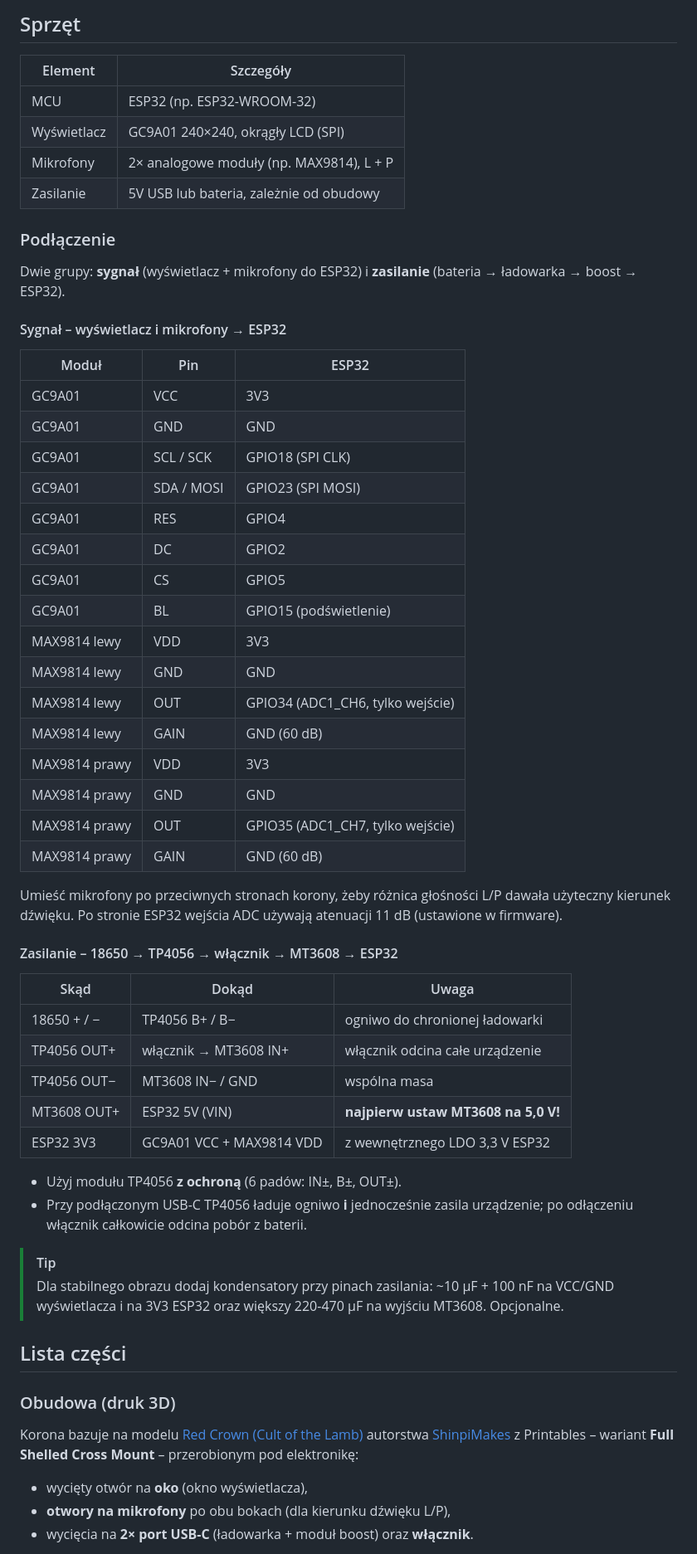
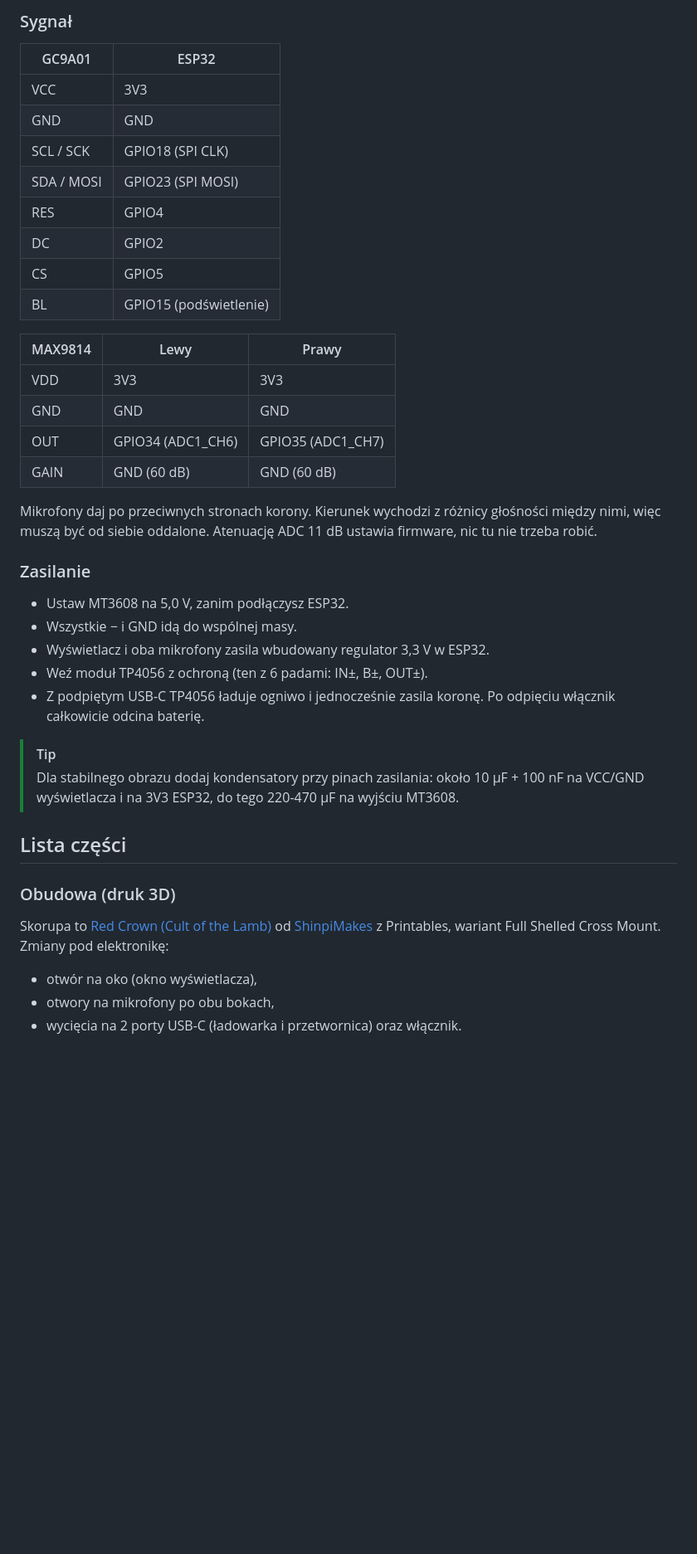
Before and after one commit to wielorzeczownik/crown-of-the-lamb, a Markdown page: README.pl.md, the part around one of its changes. Shown at 83% size. Rendered like a GitHub page; blank space fills up the shorter version.

```diff
--- a/README.pl.md
+++ b/README.pl.md
@@ -29,65 +37,46 @@ Otwartoźródłowy **firmware na ESP32** napisany w **Rust** (`no_std`, [Embassy
 
-## Sprzęt
+### Sygnał
 
-| Element     | Szczegóły                                |
-| ----------- | ---------------------------------------- |
-| MCU         | ESP32 (np. ESP32-WROOM-32)               |
-| Wyświetlacz | GC9A01 240×240, okrągły LCD (SPI)        |
-| Mikrofony   | 2× analogowe moduły (np. MAX9814), L + P |
-| Zasilanie   | 5V USB lub bateria, zależnie od obudowy  |
+| GC9A01     | ESP32                  |
+| ---------- | ---------------------- |
+| VCC        | 3V3                    |
+| GND        | GND                    |
+| SCL / SCK  | GPIO18 (SPI CLK)       |
+| SDA / MOSI | GPIO23 (SPI MOSI)      |
+| RES        | GPIO4                  |
+| DC         | GPIO2                  |
+| CS         | GPIO5                  |
+| BL         | GPIO15 (podświetlenie) |
 
-### Podłączenie
+| MAX9814 | Lewy              | Prawy             |
+| ------- | ----------------- | ----------------- |
+| VDD     | 3V3               | 3V3               |
+| GND     | GND               | GND               |
+| OUT     | GPIO34 (ADC1_CH6) | GPIO35 (ADC1_CH7) |
+| GAIN    | GND (60 dB)       | GND (60 dB)       |
 
-Dwie grupy: **sygnał** (wyświetlacz + mikrofony do ESP32) i **zasilanie** (bateria → ładowarka → boost → ESP32).
+Mikrofony daj po przeciwnych stronach korony. Kierunek wychodzi z różnicy głośności między nimi, więc muszą być od siebie oddalone. Atenuację ADC 11 dB ustawia firmware, nic tu nie trzeba robić.
 
-#### Sygnał – wyświetlacz i mikrofony → ESP32
+### Zasilanie
 
-| Moduł         | Pin        | ESP32                            |
-| ------------- | ---------- | -------------------------------- |
-| GC9A01        | VCC        | 3V3                              |
-| GC9A01        | GND        | GND                              |
-| GC9A01        | SCL / SCK  | GPIO18 (SPI CLK)                 |
-| GC9A01        | SDA / MOSI | GPIO23 (SPI MOSI)                |
-| GC9A01        | RES        | GPIO4                            |
-| GC9A01        | DC         | GPIO2                            |
-| GC9A01        | CS         | GPIO5                            |
-| GC9A01        | BL         | GPIO15 (podświetlenie)           |
-| MAX9814 lewy  | VDD        | 3V3                              |
-| MAX9814 lewy  | GND        | GND                              |
-| MAX9814 lewy  | OUT        | GPIO34 (ADC1_CH6, tylko wejście) |
-| MAX9814 lewy  | GAIN       | GND (60 dB)                      |
-| MAX9814 prawy | VDD        | 3V3                              |
-| MAX9814 prawy | GND        | GND                              |
-| MAX9814 prawy | OUT        | GPIO35 (ADC1_CH7, tylko wejście) |
-| MAX9814 prawy | GAIN       | GND (60 dB)                      |
-
-Umieść mikrofony po przeciwnych stronach korony, żeby różnica głośności L/P dawała użyteczny kierunek dźwięku. Po stronie ESP32 wejścia ADC używają atenuacji 11 dB (ustawione w firmware).
-
-#### Zasilanie – 18650 → TP4056 → włącznik → MT3608 → ESP32
-
-| Skąd        | Dokąd                    | Uwaga                               |
-| ----------- | ------------------------ | ----------------------------------- |
-| 18650 + / − | TP4056 B+ / B−           | ogniwo do chronionej ładowarki      |
-| TP4056 OUT+ | włącznik → MT3608 IN+    | włącznik odcina całe urządzenie     |
-| TP4056 OUT− | MT3608 IN− / GND         | wspólna masa                        |
-| MT3608 OUT+ | ESP32 5V (VIN)           | **najpierw ustaw MT3608 na 5,0 V!** |
-| ESP32 3V3   | GC9A01 VCC + MAX9814 VDD | z wewnętrznego LDO 3,3 V ESP32      |
-
-- Użyj modułu TP4056 **z ochroną** (6 padów: IN±, B±, OUT±).
-- Przy podłączonym USB-C TP4056 ładuje ogniwo **i** jednocześnie zasila urządzenie; po odłączeniu włącznik całkowicie odcina pobór z baterii.
+- Ustaw MT3608 na 5,0 V, zanim podłączysz ESP32.
+- Wszystkie − i GND idą do wspólnej masy.
+- Wyświetlacz i oba mikrofony zasila wbudowany regulator 3,3 V w ESP32.
+- Weź moduł TP4056 z ochroną (ten z 6 padami: IN±, B±, OUT±).
+- Z podpiętym USB-C TP4056 ładuje ogniwo i jednocześnie zasila koronę. Po odpięciu włącznik całkowicie odcina baterię.
 
 > [!TIP]
-> Dla stabilnego obrazu dodaj kondensatory przy pinach zasilania:
-> ~10 µF + 100 nF na VCC/GND wyświetlacza i na 3V3 ESP32 oraz większy 220-470 µF
-> na wyjściu MT3608. Opcjonalne.
+> Dla stabilnego obrazu dodaj kondensatory przy pinach zasilania: około
+> 10 µF + 100 nF na VCC/GND wyświetlacza i na 3V3 ESP32, do tego 220-470 µF na
+> wyjściu MT3608.
 
 ## Lista części
 
 ### Obudowa (druk 3D)
 
-Korona bazuje na modelu [Red Crown (Cult of the Lamb)](https://www.printables.com/model/326078-red-crown-cult-of-the-lamb/files) autorstwa [ShinpiMakes](https://www.printables.com/@ShinpiMakes_277232) z Printables – wariant **Full Shelled Cross Mount** – przerobionym pod elektronikę:
+Skorupa to [Red Crown (Cult of the Lamb)](https://www.printables.com/model/326078-red-crown-cult-of-the-lamb/files) od [ShinpiMakes](https://www.printables.com/@ShinpiMakes_277232) z Printables, wariant Full Shelled Cross Mount. Zmiany pod elektronikę:
 
-- wycięty otwór na **oko** (okno wyświetlacza),
-- **otwory na mikrofony** po obu bokach (dla kierunku dźwięku L/P),
-- wycięcia na **2× port USB-C** (ładowarka + moduł boost) oraz **włącznik**.
+- otwór na oko (okno wyświetlacza),
+- otwory na mikrofony po obu bokach,
+- wycięcia na 2 porty USB-C (ładowarka i przetwornica) oraz włącznik.
 
```
Also changed, not shown: other parts of README.pl.md (+78 -75 lines), README.md (+116 -128 lines), assets/logo.png, assets/portal-1.jpg, assets/portal-2.jpg, assets/portal-3.jpg, assets/portal-4.jpg, assets/portal-5.jpg (added).
